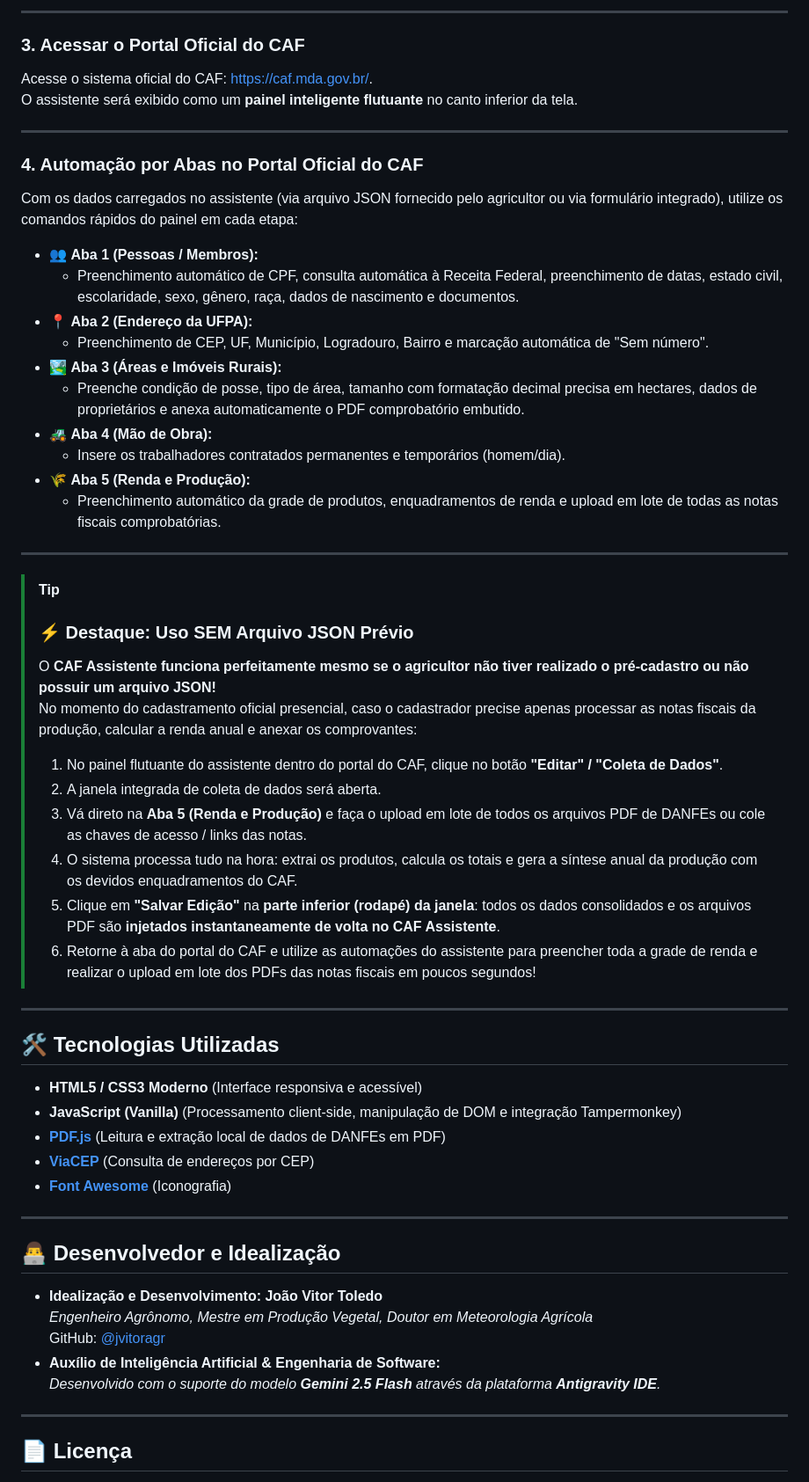
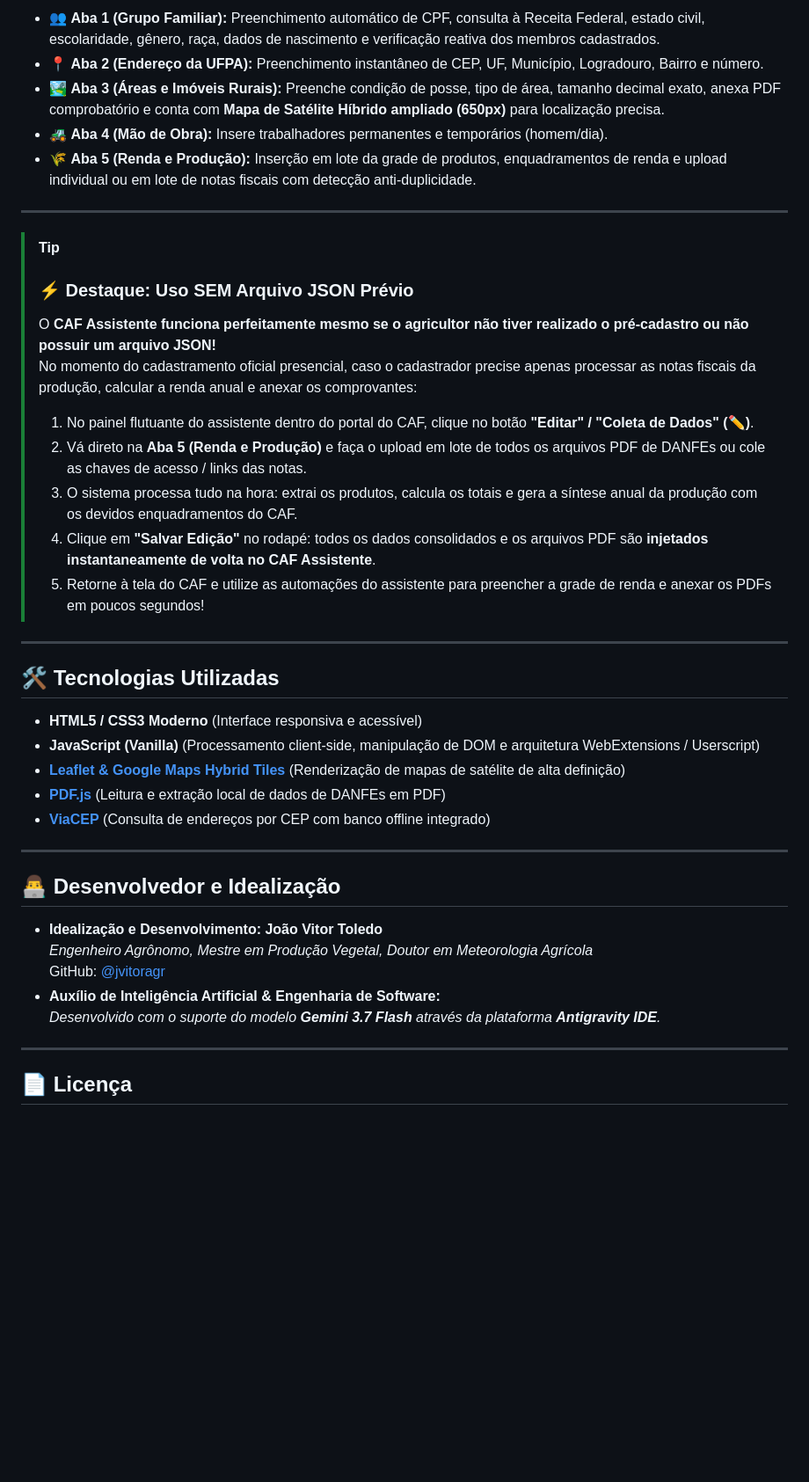
Before and after one commit to jvitoragr/CAF_pre_cadastro, a Markdown page: README.md, the part around one of its changes. Shown at 88% size. GitHub-like rendering; blank space fills up the shorter version.

```diff
--- a/README.md
+++ b/README.md
@@ -92,25 +73,8 @@ Escolha uma das opções abaixo para instalar o script no Tampermonkey:
----
-
-### 3. Acessar o Portal Oficial do CAF
-Acesse o sistema oficial do CAF: [https://caf.mda.gov.br/](https://caf.mda.gov.br/).
-O assistente será exibido como um **painel inteligente flutuante** no canto inferior da tela.
-
----
-
-### 4. Automação por Abas no Portal Oficial do CAF
-
-Com os dados carregados no assistente (via arquivo JSON fornecido pelo agricultor ou via formulário integrado), utilize os comandos rápidos do painel em cada etapa:
-
-* 👥 **Aba 1 (Pessoas / Membros):**
-  * Preenchimento automático de CPF, consulta automática à Receita Federal, preenchimento de datas, estado civil, escolaridade, sexo, gênero, raça, dados de nascimento e documentos.
-* 📍 **Aba 2 (Endereço da UFPA):**
-  * Preenchimento de CEP, UF, Município, Logradouro, Bairro e marcação automática de "Sem número".
-* 🏞️ **Aba 3 (Áreas e Imóveis Rurais):**
-  * Preenche condição de posse, tipo de área, tamanho com formatação decimal precisa em hectares, dados de proprietários e anexa automaticamente o PDF comprobatório embutido.
-* 🚜 **Aba 4 (Mão de Obra):**
-  * Insere os trabalhadores contratados permanentes e temporários (homem/dia).
-* 🌾 **Aba 5 (Renda e Produção):**
-  * Preenchimento automático da grade de produtos, enquadramentos de renda e upload em lote de todas as notas fiscais comprobatórias.
+* 👥 **Aba 1 (Grupo Familiar):** Preenchimento automático de CPF, consulta à Receita Federal, estado civil, escolaridade, gênero, raça, dados de nascimento e verificação reativa dos membros cadastrados.
+* 📍 **Aba 2 (Endereço da UFPA):** Preenchimento instantâneo de CEP, UF, Município, Logradouro, Bairro e número.
+* 🏞️ **Aba 3 (Áreas e Imóveis Rurais):** Preenche condição de posse, tipo de área, tamanho decimal exato, anexa PDF comprobatório e conta com **Mapa de Satélite Híbrido ampliado (650px)** para localização precisa.
+* 🚜 **Aba 4 (Mão de Obra):** Insere trabalhadores permanentes e temporários (homem/dia).
+* 🌾 **Aba 5 (Renda e Produção):** Inserção em lote da grade de produtos, enquadramentos de renda e upload individual ou em lote de notas fiscais com detecção anti-duplicidade.
 
 ---
 
@@ -120,22 +84,21 @@ Com os dados carregados no assistente (via arquivo JSON fornecido pelo agriculto
 > O **CAF Assistente funciona perfeitamente mesmo se o agricultor não tiver realizado o pré-cadastro ou não possuir um arquivo JSON!**
 > No momento do cadastramento oficial presencial, caso o cadastrador precise apenas processar as notas fiscais da produção, calcular a renda anual e anexar os comprovantes:
 >
-> 1. No painel flutuante do assistente dentro do portal do CAF, clique no botão **"Editar" / "Coleta de Dados"**.
-> 2. A janela integrada de coleta de dados será aberta.
-> 3. Vá direto na **Aba 5 (Renda e Produção)** e faça o upload em lote de todos os arquivos PDF de DANFEs ou cole as chaves de acesso / links das notas.
-> 4. O sistema processa tudo na hora: extrai os produtos, calcula os totais e gera a síntese anual da produção com os devidos enquadramentos do CAF.
-> 5. Clique em **"Salvar Edição"** na **parte inferior (rodapé) da janela**: todos os dados consolidados e os arquivos PDF são **injetados instantaneamente de volta no CAF Assistente**.
-> 6. Retorne à aba do portal do CAF e utilize as automações do assistente para preencher toda a grade de renda e realizar o upload em lote dos PDFs das notas fiscais em poucos segundos!
+> 1. No painel flutuante do assistente dentro do portal do CAF, clique no botão **"Editar" / "Coleta de Dados" (✏️)**.
+> 2. Vá direto na **Aba 5 (Renda e Produção)** e faça o upload em lote de todos os arquivos PDF de DANFEs ou cole as chaves de acesso / links das notas.
+> 3. O sistema processa tudo na hora: extrai os produtos, calcula os totais e gera a síntese anual da produção com os devidos enquadramentos do CAF.
+> 4. Clique em **"Salvar Edição"** no rodapé: todos os dados consolidados e os arquivos PDF são **injetados instantaneamente de volta no CAF Assistente**.
+> 5. Retorne à tela do CAF e utilize as automações do assistente para preencher a grade de renda e anexar os PDFs em poucos segundos!
 
 ---
 
 ## 🛠️ Tecnologias Utilizadas
 
 * **HTML5 / CSS3 Moderno** (Interface responsiva e acessível)
-* **JavaScript (Vanilla)** (Processamento client-side, manipulação de DOM e integração Tampermonkey)
+* **JavaScript (Vanilla)** (Processamento client-side, manipulação de DOM e arquitetura WebExtensions / Userscript)
+* **[Leaflet & Google Maps Hybrid Tiles](https://leafletjs.com/)** (Renderização de mapas de satélite de alta definição)
 * **[PDF.js](https://mozilla.github.io/pdf.js/)** (Leitura e extração local de dados de DANFEs em PDF)
-* **[ViaCEP](https://viacep.com.br/)** (Consulta de endereços por CEP)
-* **[Font Awesome](https://fontawesome.com/)** (Iconografia)
+* **[ViaCEP](https://viacep.com.br/)** (Consulta de endereços por CEP com banco offline integrado)
 
 ---
 
@@ -145,7 +108,7 @@ Com os dados carregados no assistente (via arquivo JSON fornecido pelo agriculto
   *Engenheiro Agrônomo, Mestre em Produção Vegetal, Doutor em Meteorologia Agrícola*
   GitHub: [@jvitoragr](https://github.com/jvitoragr)
 * **Auxílio de Inteligência Artificial & Engenharia de Software:**
-  *Desenvolvido com o suporte do modelo **Gemini 2.5 Flash** através da plataforma **Antigravity IDE**.*
+  *Desenvolvido com o suporte do modelo **Gemini 3.7 Flash** através da plataforma **Antigravity IDE**.*
 
 ---
 
```
Also changed, not shown: other parts of README.md (+19 -38 lines).
